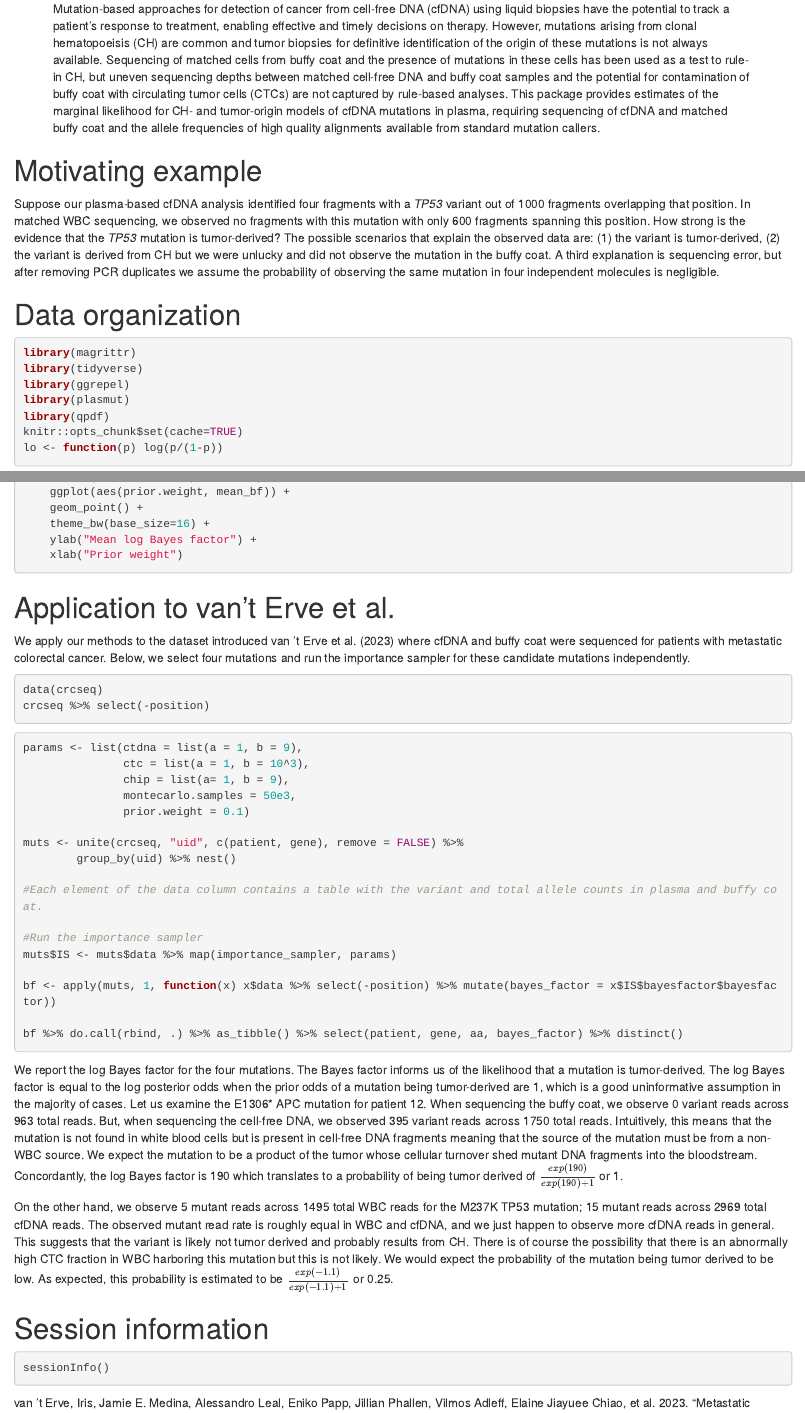
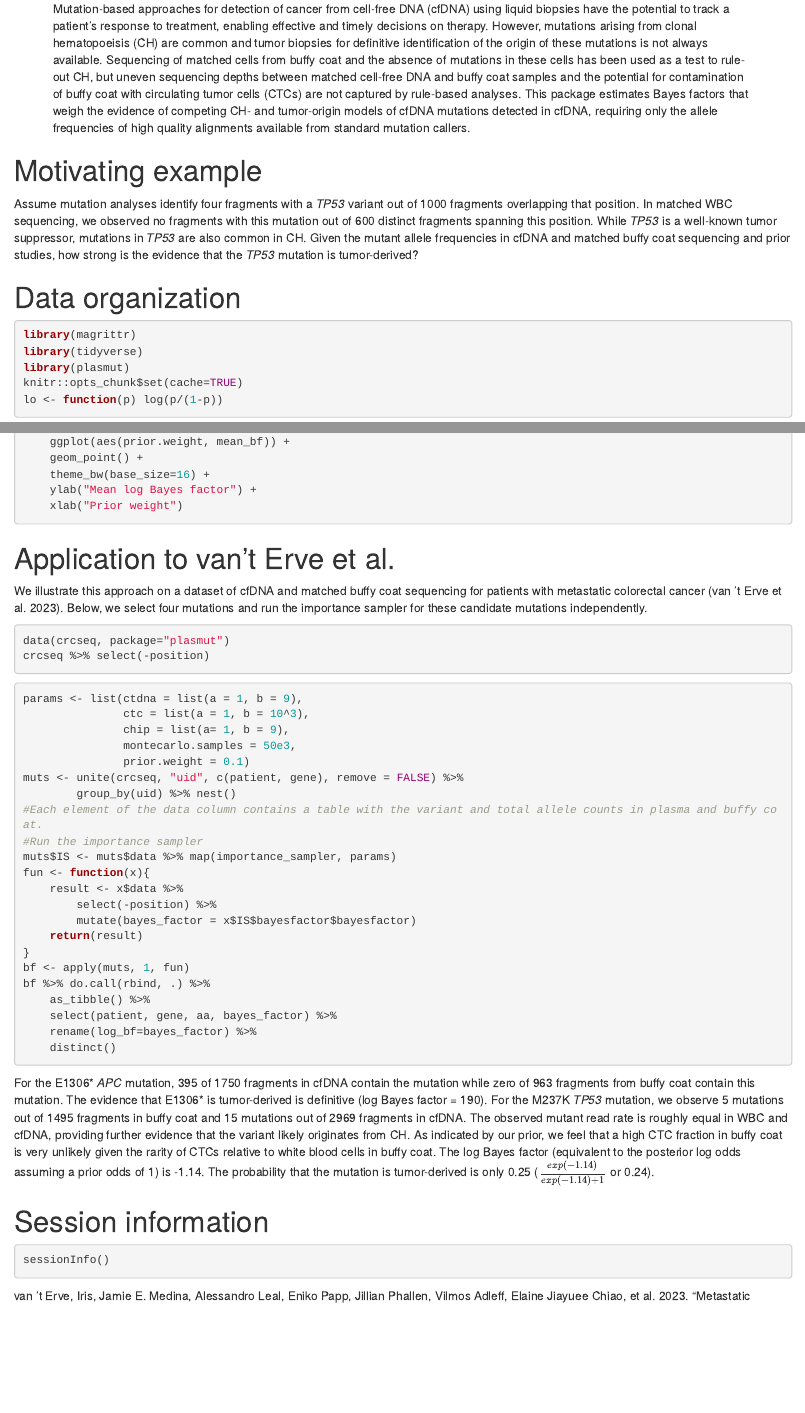
Before and after one commit to bioconductor-source/plasmut, an R Markdown document (vignettes/plasmut.Rmd): the page in a window 1100 px wide, from 200 px down, and a second part further down, joined at a grey line. Rendered offline with R 4.5, knitr and Pandoc, with nearby package versions; the code chunks are not run, so their results and figures are left out; drawn as R Markdown's standard HTML page in place of the format the file asks for.

Commit message:
Updates to vignette

````diff
--- a/vignettes/plasmut.Rmd
+++ b/vignettes/plasmut.Rmd
@@ -4,7 +4,7 @@ author: "Adith S. Arun and Robert B. Scharpf"
 date: "`r format(Sys.Date())`"
 output: BiocStyle::html_document
 abstract: >
-  Mutation-based approaches for detection of cancer from cell-free DNA (cfDNA) using liquid biopsies have the potential to track a patient's response to treatment, enabling effective and timely decisions on therapy.  However, mutations arising from clonal hematopoeisis (CH) are common and tumor biopsies for definitive identification of the origin of these mutations is not always available. Sequencing of matched cells from buffy coat and the presence of mutations in these cells has been used as a test to rule-in CH, but uneven sequencing depths between matched cell-free DNA and buffy coat samples and the potential for contamination of buffy coat with circulating tumor cells (CTCs) are not captured by rule-based analyses.  This package provides estimates of the marginal likelihood for CH- and tumor-origin models of cfDNA mutations in plasma, requiring sequencing of cfDNA and matched buffy coat and the allele frequencies of high quality alignments available from standard mutation callers.
+  Mutation-based approaches for detection of cancer from cell-free DNA (cfDNA) using liquid biopsies have the potential to track a patient's response to treatment, enabling effective and timely decisions on therapy.  However, mutations arising from clonal hematopoeisis (CH) are common and tumor biopsies for definitive identification of the origin of these mutations is not always available. Sequencing of matched cells from buffy coat and the absence of mutations in these cells has been used as a test to rule-out CH, but uneven sequencing depths between matched cell-free DNA and buffy coat samples and the potential for contamination of buffy coat with circulating tumor cells (CTCs) are not captured by rule-based analyses.  This package estimates Bayes factors that weigh the evidence of competing CH- and tumor-origin models of cfDNA mutations detected in cfDNA, requiring only the allele frequencies of high quality alignments available from standard mutation callers.
 vignette: >
   %\VignetteIndexEntry{Modeling the origin of mutations in a liquid biopsy: cancer or clonal hematopoiesis?}
   %\VignetteEngine{knitr::rmarkdown}
@@ -14,22 +14,17 @@ bibliography:  arun2023.bib
 
 # Motivating example
 
-Suppose our plasma-based cfDNA analysis identified four fragments with a *TP53* variant out of 1000 fragments overlapping that position.
-In matched WBC sequencing, we observed no fragments with this mutation with only 600 fragments spanning this position.
-How strong is the evidence that the *TP53* mutation is tumor-derived?
-The possible scenarios that explain the observed data are:
-(1) the variant is tumor-derived,
-(2) the variant is derived from CH but we were unlucky and did not observe the mutation in the buffy coat.
-A third explanation is sequencing error, but after removing PCR duplicates we assume the probability of observing the same mutation in four independent molecules is negligible.
+Assume mutation analyses identify four fragments with a *TP53* variant out of 1000 fragments overlapping that position.
+In matched WBC sequencing, we observed no fragments with this mutation out of 600 distinct fragments spanning this position.
+While *TP53* is a well-known tumor suppressor, mutations in *TP53* are also common in CH.
+Given the mutant allele frequencies in cfDNA and matched buffy coat sequencing and prior studies, how strong is the evidence that the *TP53* mutation is tumor-derived?
 
 # Data organization
 
 ```{r setup, message=FALSE}
 library(magrittr)
 library(tidyverse)
-library(ggrepel)
 library(plasmut)
-library(qpdf)
 knitr::opts_chunk$set(cache=TRUE)
 lo <- function(p) log(p/(1-p))
 ```
@@ -171,11 +166,11 @@ combined %>%
 
 # Application to van't Erve et al.
 
-We apply our methods to the dataset introduced @vanterve2023 where cfDNA and buffy coat were sequenced for patients with metastatic colorectal cancer.
+We illustrate this approach on a dataset of cfDNA and matched buffy coat sequencing for patients with metastatic colorectal cancer [@vanterve2023].
 Below, we select four mutations and run the importance sampler for these candidate mutations independently.
 
 ```{r vanterve}
-data(crcseq)
+data(crcseq, package="plasmut")
 crcseq %>% select(-position)
 ```
 
@@ -185,24 +180,32 @@ params <- list(ctdna = list(a = 1, b = 9),
                chip = list(a= 1, b = 9),
                montecarlo.samples = 50e3,
                prior.weight = 0.1)
-
 muts <- unite(crcseq, "uid", c(patient, gene), remove = FALSE) %>%
         group_by(uid) %>% nest()
-
 #Each element of the data column contains a table with the variant and total allele counts in plasma and buffy coat.
-
 #Run the importance sampler
 muts$IS <- muts$data %>% map(importance_sampler, params)
-
-bf <- apply(muts, 1, function(x) x$data %>% select(-position) %>% mutate(bayes_factor = x$IS$bayesfactor$bayesfactor))
-
-bf %>% do.call(rbind, .) %>% as_tibble() %>% select(patient, gene, aa, bayes_factor) %>% distinct()
+fun <- function(x){
+    result <- x$data %>%
+        select(-position) %>%
+        mutate(bayes_factor = x$IS$bayesfactor$bayesfactor)
+    return(result)
+}
+bf <- apply(muts, 1, fun)
+bf %>% do.call(rbind, .) %>%
+    as_tibble() %>%
+    select(patient, gene, aa, bayes_factor) %>%
+    rename(log_bf=bayes_factor) %>%
+    distinct()
 ```
 
-We report the log Bayes factor for the four mutations.
-The Bayes factor informs us of the likelihood that a mutation is tumor-derived. The log Bayes factor is equal to the log posterior odds when the prior odds of a mutation being tumor-derived are 1, which is a good uninformative assumption in the majority of cases. Let us examine the E1306* APC mutation for patient 12. When sequencing the buffy coat, we observe 0 variant reads across 963 total reads. But, when sequencing the cell-free DNA, we observed 395 variant reads across 1750 total reads. Intuitively, this means that the mutation is not found in white blood cells but is present in cell-free DNA fragments meaning that the source of the mutation must be from a non-WBC source. We expect the mutation to be a product of the tumor whose cellular turnover shed mutant DNA fragments into the bloodstream. Concordantly, the log Bayes factor is 190 which translates to a probability of being tumor derived of $\frac{exp(190)}{exp(190) + 1}$ or 1.
-
-On the other hand, we observe 5 mutant reads across 1495 total WBC reads for the M237K TP53 mutation; 15 mutant reads across 2969 total cfDNA reads. The observed mutant read rate is roughly equal in WBC and cfDNA, and we just happen to observe more cfDNA reads in general. This suggests that the variant is likely not tumor derived and probably results from CH. There is of course the possibility that there is an abnormally high CTC fraction in WBC harboring this mutation but this is not likely. We would expect the probability of the mutation being tumor derived to be low. As expected, this probability is estimated to be $\frac{exp(-1.1)}{exp(-1.1) + 1}$ or 0.25.
+For the E1306\* *APC* mutation,  395 of 1750 fragments in cfDNA contain the mutation while zero of 963 fragments from buffy coat contain this mutation.
+The evidence that E1306\* is tumor-derived is definitive (log Bayes factor = 190).
+For the M237K *TP53* mutation, we observe 5 mutations out of 1495 fragments in buffy coat and 15 mutations out of 2969 fragments in cfDNA.
+The observed mutant read rate is roughly equal in WBC and cfDNA, providing further evidence that the variant likely originates from CH.
+As indicated by our prior, we feel that a high CTC fraction in buffy coat is very unlikely given the rarity of CTCs relative to white blood cells in buffy coat.
+The log Bayes factor (equivalent to the posterior log odds assuming a prior odds of 1) is -1.14.
+The probability that the mutation is tumor-derived is only 0.25 ($\frac{exp(-1.14)}{exp(-1.14) + 1}$ or 0.24).
 
 # Session information
 
````
Also changed, not shown: vignettes/plasmut.Rmd (14 more changed lines).
